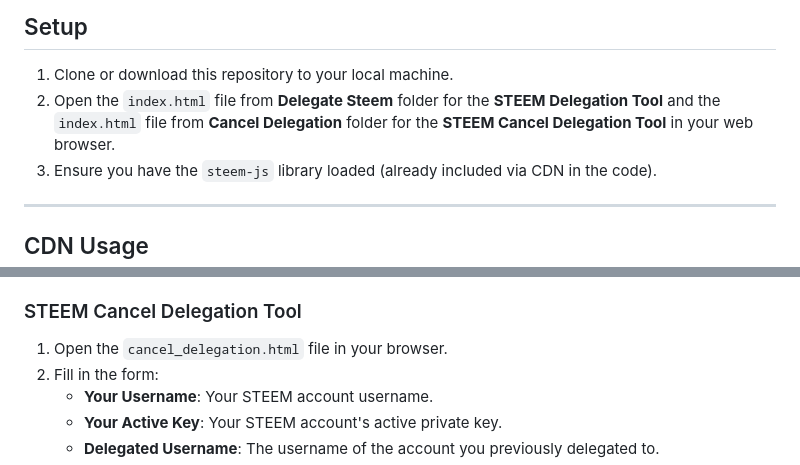
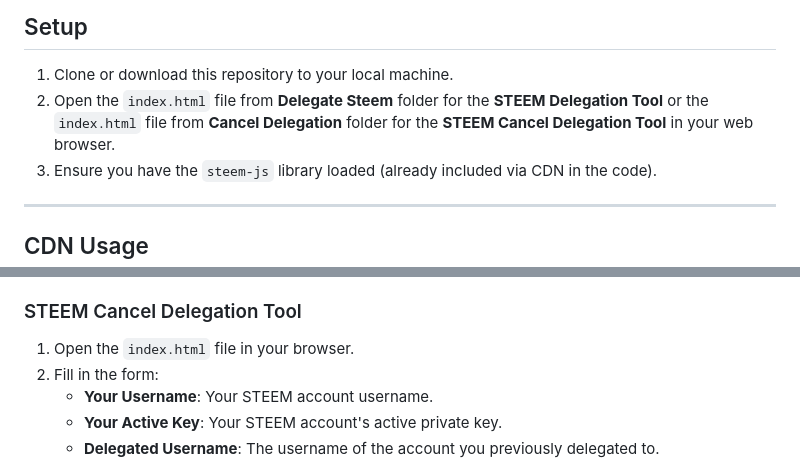
Before and after one commit to Steemblocks/Steem-Local-HTML-Js-Tool, a Markdown page: README.md, 2 parts joined by grey strips. Drawn GitHub-style.

```diff
--- a/README.md
+++ b/README.md
@@ -39,7 +39,7 @@ To use these tools, you need:
 ## Setup
 
 1. Clone or download this repository to your local machine.
-2. Open the `index.html` file from **Delegate Steem** folder for the **STEEM Delegation Tool** and the `index.html` file from **Cancel Delegation** folder for the **STEEM Cancel Delegation Tool** in your web browser.
+2. Open the `index.html` file from **Delegate Steem** folder for the **STEEM Delegation Tool** or the `index.html` file from **Cancel Delegation** folder for the **STEEM Cancel Delegation Tool** in your web browser.
 3. Ensure you have the `steem-js` library loaded (already included via CDN in the code).
 
 ---
@@ -67,7 +67,7 @@ The following CDN link is used to load the `steem-js` library:
 4. Wait for the transaction to be broadcasted. You will receive a success or error message.
 
 ### STEEM Cancel Delegation Tool
-1. Open the `cancel_delegation.html` file in your browser.
+1. Open the `index.html` file in your browser.
 2. Fill in the form:
    - **Your Username**: Your STEEM account username.
    - **Your Active Key**: Your STEEM account's active private key.
```
